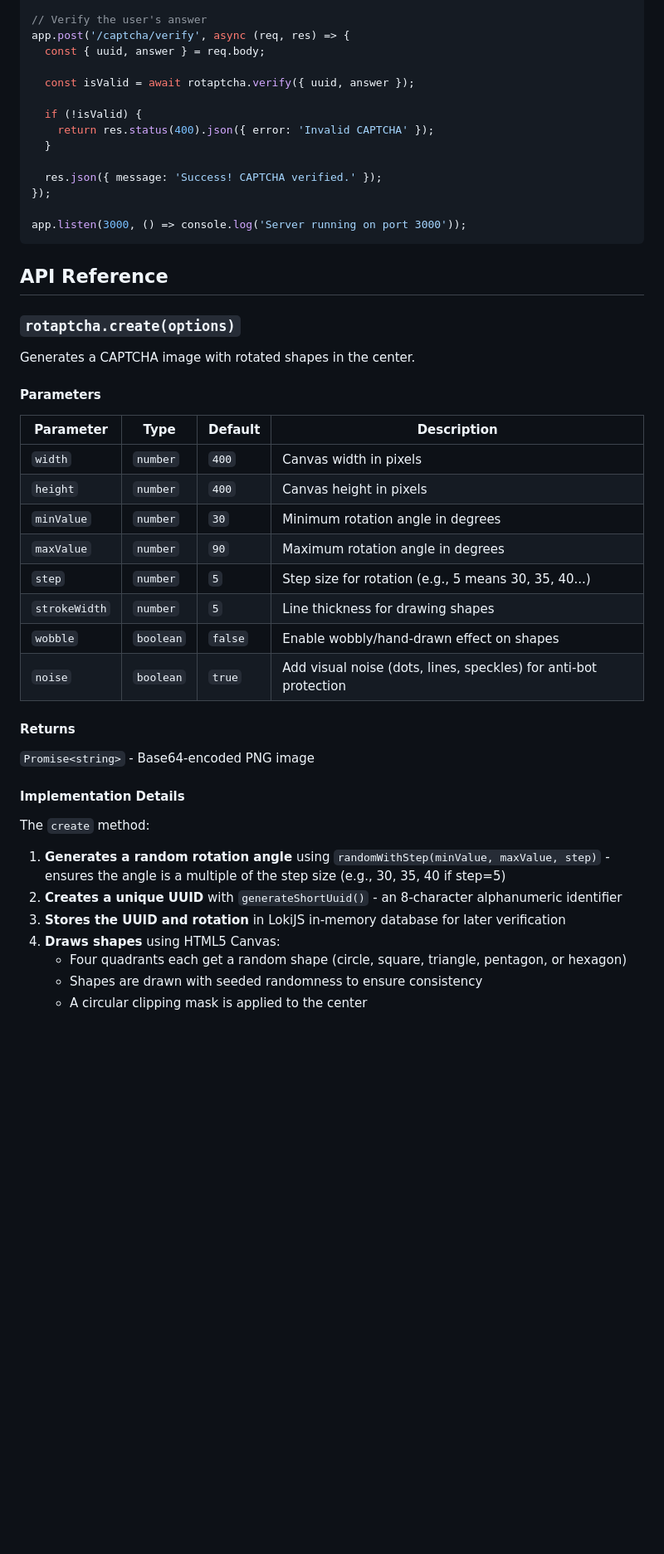
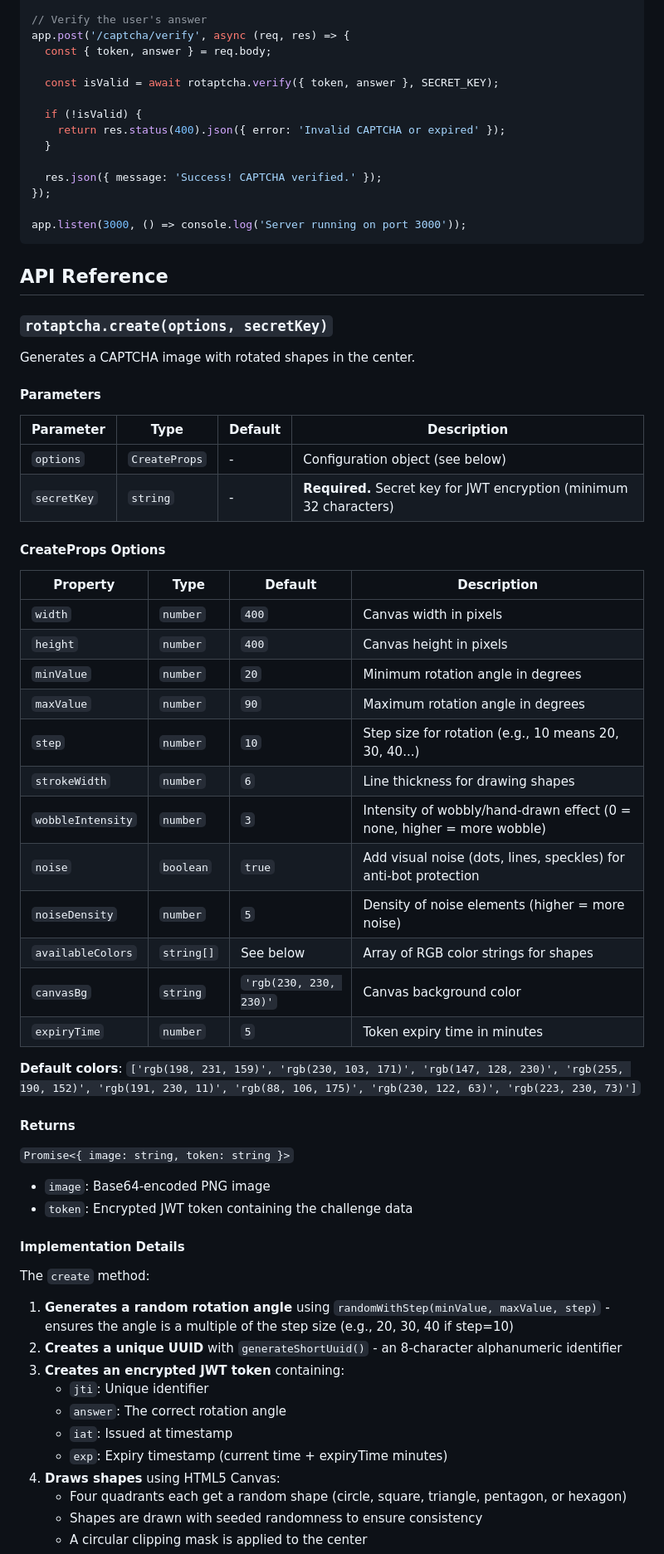
Before and after one commit to rotaptcha/rotaptcha-node, a Markdown page: README.md, the part around one of its changes. Shown at 83% size. GitHub-like rendering; blank space fills up the shorter version.

```diff
--- a/README.md
+++ b/README.md
@@ -71,12 +75,12 @@ app.get('/captcha/create', async (req, res) => {
 
 // Verify the user's answer
 app.post('/captcha/verify', async (req, res) => {
-  const { uuid, answer } = req.body;
+  const { token, answer } = req.body;
 
-  const isValid = await rotaptcha.verify({ uuid, answer });
+  const isValid = await rotaptcha.verify({ token, answer }, SECRET_KEY);
 
   if (!isValid) {
-    return res.status(400).json({ error: 'Invalid CAPTCHA' });
+    return res.status(400).json({ error: 'Invalid CAPTCHA or expired' });
   }
 
   res.json({ message: 'Success! CAPTCHA verified.' });
@@ -87,7 +91,7 @@ app.listen(3000, () => console.log('Server running on port 3000'));
 
 ## API Reference
 
-### `rotaptcha.create(options)`
+### `rotaptcha.create(options, secretKey)`
 
 Generates a CAPTCHA image with rotated shapes in the center.
 
@@ -95,25 +99,44 @@ Generates a CAPTCHA image with rotated shapes in the center.
 
 | Parameter | Type | Default | Description |
 |-----------|------|---------|-------------|
+| `options` | `CreateProps` | - | Configuration object (see below) |
+| `secretKey` | `string` | - | **Required.** Secret key for JWT encryption (minimum 32 characters) |
+
+#### CreateProps Options
+
+| Property | Type | Default | Description |
+|----------|------|---------|-------------|
 | `width` | `number` | `400` | Canvas width in pixels |
 | `height` | `number` | `400` | Canvas height in pixels |
-| `minValue` | `number` | `30` | Minimum rotation angle in degrees |
+| `minValue` | `number` | `20` | Minimum rotation angle in degrees |
 | `maxValue` | `number` | `90` | Maximum rotation angle in degrees |
-| `step` | `number` | `5` | Step size for rotation (e.g., 5 means 30, 35, 40...) |
-| `strokeWidth` | `number` | `5` | Line thickness for drawing shapes |
-| `wobble` | `boolean` | `false` | Enable wobbly/hand-drawn effect on shapes |
+| `step` | `number` | `10` | Step size for rotation (e.g., 10 means 20, 30, 40...) |
+| `strokeWidth` | `number` | `6` | Line thickness for drawing shapes |
+| `wobbleIntensity` | `number` | `3` | Intensity of wobbly/hand-drawn effect (0 = none, higher = more wobble) |
 | `noise` | `boolean` | `true` | Add visual noise (dots, lines, speckles) for anti-bot protection |
+| `noiseDensity` | `number` | `5` | Density of noise elements (higher = more noise) |
+| `availableColors` | `string[]` | See below | Array of RGB color strings for shapes |
+| `canvasBg` | `string` | `'rgb(230, 230, 230)'` | Canvas background color |
+| `expiryTime` | `number` | `5` | Token expiry time in minutes |
+
+**Default colors**: `['rgb(198, 231, 159)', 'rgb(230, 103, 171)', 'rgb(147, 128, 230)', 'rgb(255, 190, 152)', 'rgb(191, 230, 11)', 'rgb(88, 106, 175)', 'rgb(230, 122, 63)', 'rgb(223, 230, 73)']`
 
 #### Returns
 
-`Promise<string>` - Base64-encoded PNG image
+`Promise<{ image: string, token: string }>`
+- `image`: Base64-encoded PNG image
+- `token`: Encrypted JWT token containing the challenge data
 
 #### Implementation Details
 
 The `create` method:
-1. **Generates a random rotation angle** using `randomWithStep(minValue, maxValue, step)` - ensures the angle is a multiple of the step size (e.g., 30, 35, 40 if step=5)
+1. **Generates a random rotation angle** using `randomWithStep(minValue, maxValue, step)` - ensures the angle is a multiple of the step size (e.g., 20, 30, 40 if step=10)
 2. **Creates a unique UUID** with `generateShortUuid()` - an 8-character alphanumeric identifier
-3. **Stores the UUID and rotation** in LokiJS in-memory database for later verification
+3. **Creates an encrypted JWT token** containing:
+   - `jti`: Unique identifier
+   - `answer`: The correct rotation angle
+   - `iat`: Issued at timestamp
+   - `exp`: Expiry timestamp (current time + expiryTime minutes)
 4. **Draws shapes** using HTML5 Canvas:
    - Four quadrants each get a random shape (circle, square, triangle, pentagon, or hexagon)
    - Shapes are drawn with seeded randomness to ensure consistency
```
Also changed, not shown: other parts of README.md (+81 -45 lines).
